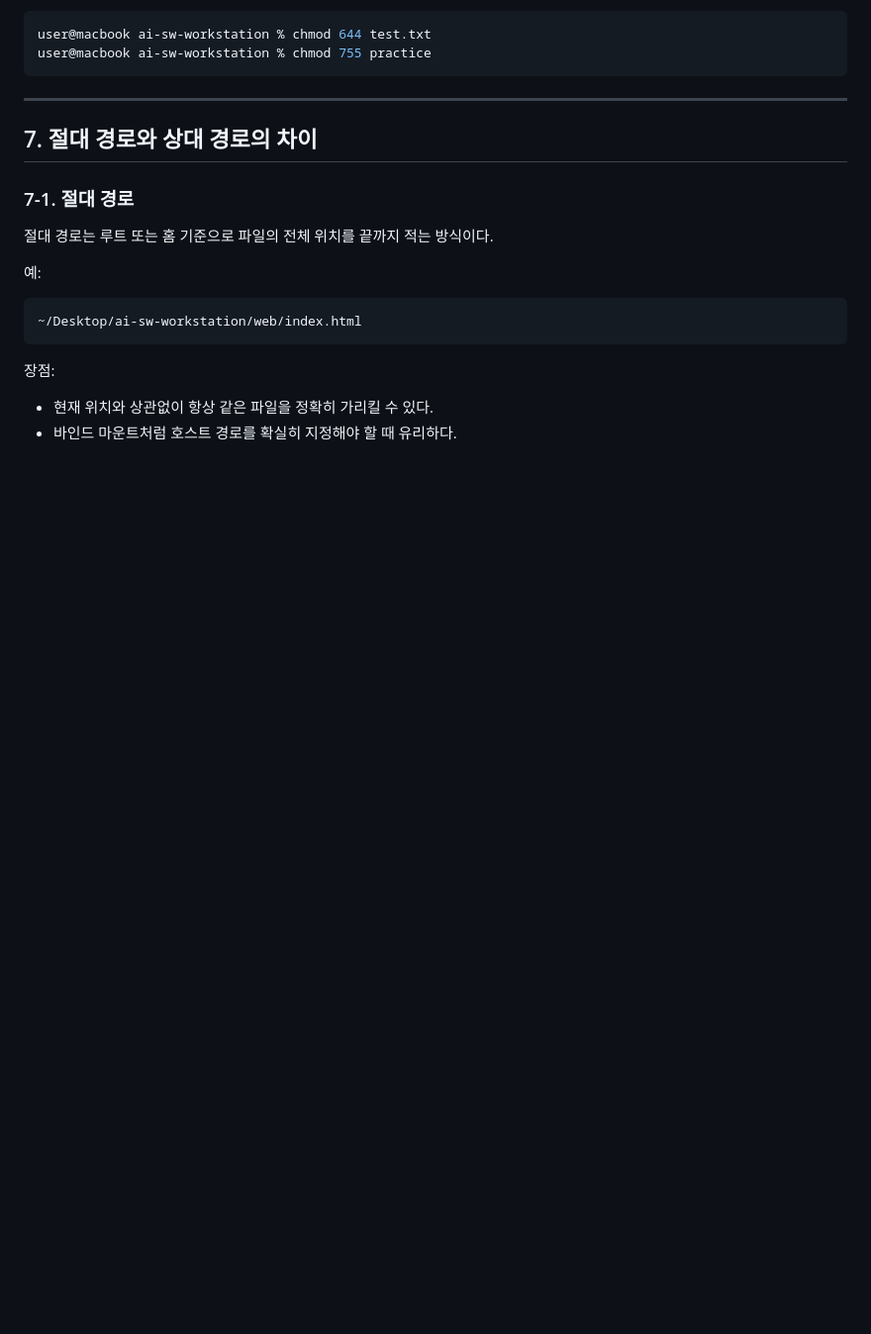
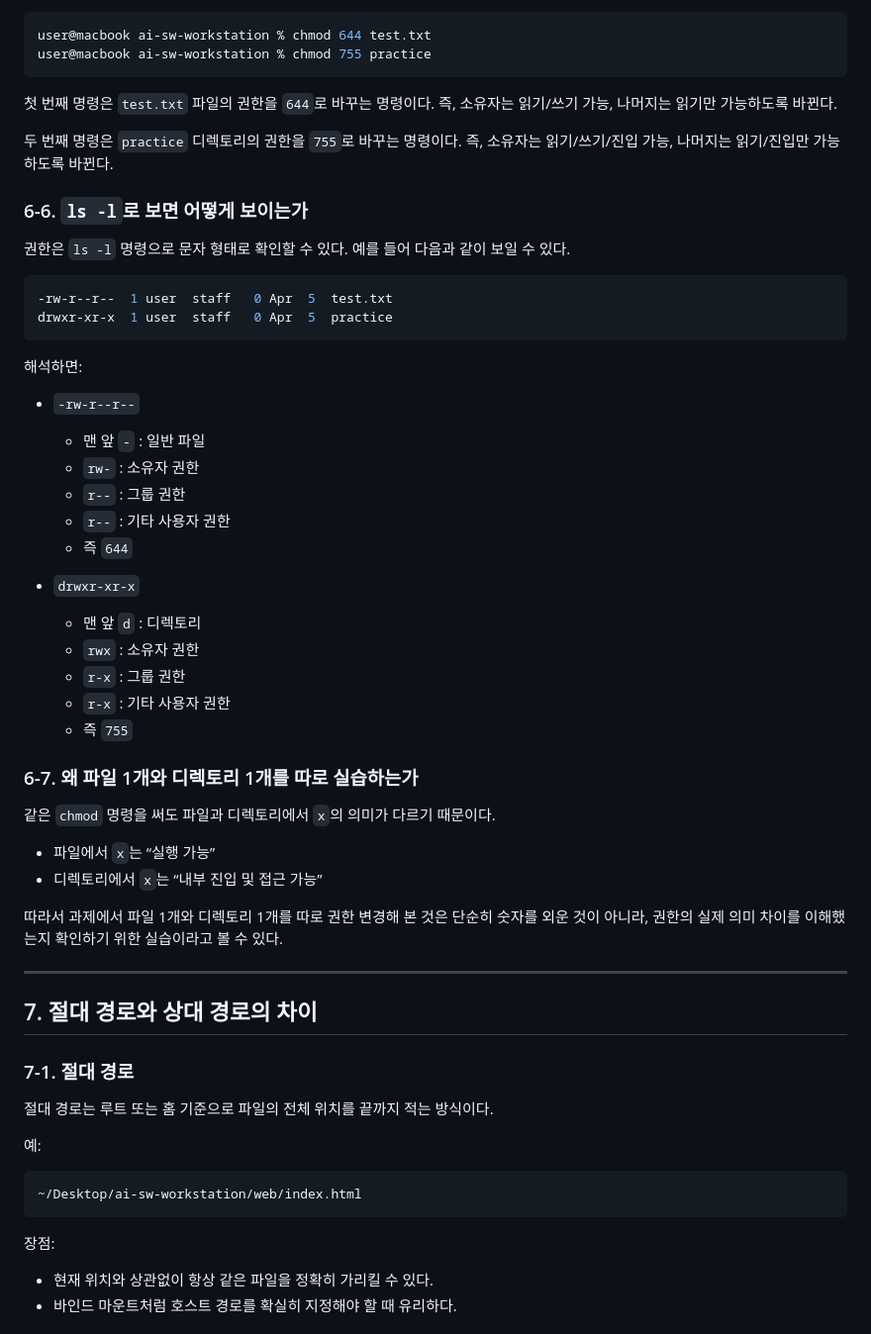
Before and after one commit to choidaehan9819/ia-codyssey, a Markdown page: README.md, the part around one of its changes. Shown at 99% size. Drawn GitHub-style; blank space fills up the shorter version.

````diff
--- a/README.md
+++ b/README.md
@@ -206,6 +250,45 @@ mv: copy.txt: No such file or directory
 user@macbook ai-sw-workstation % chmod 644 test.txt
 user@macbook ai-sw-workstation % chmod 755 practice
 ```
+
+첫 번째 명령은 `test.txt` 파일의 권한을 `644`로 바꾸는 명령이다. 즉, 소유자는 읽기/쓰기 가능, 나머지는 읽기만 가능하도록 바뀐다.
+
+두 번째 명령은 `practice` 디렉토리의 권한을 `755`로 바꾸는 명령이다. 즉, 소유자는 읽기/쓰기/진입 가능, 나머지는 읽기/진입만 가능하도록 바뀐다.
+
+### 6-6. `ls -l`로 보면 어떻게 보이는가
+
+권한은 `ls -l` 명령으로 문자 형태로 확인할 수 있다. 예를 들어 다음과 같이 보일 수 있다.
+
+```bash
+-rw-r--r--  1 user  staff   0 Apr  5  test.txt
+drwxr-xr-x  1 user  staff   0 Apr  5  practice
+```
+
+해석하면:
+
+- `-rw-r--r--`
+  - 맨 앞 `-` : 일반 파일
+  - `rw-` : 소유자 권한
+  - `r--` : 그룹 권한
+  - `r--` : 기타 사용자 권한
+  - 즉 `644`
+
+- `drwxr-xr-x`
+  - 맨 앞 `d` : 디렉토리
+  - `rwx` : 소유자 권한
+  - `r-x` : 그룹 권한
+  - `r-x` : 기타 사용자 권한
+  - 즉 `755`
+
+### 6-7. 왜 파일 1개와 디렉토리 1개를 따로 실습하는가
+
+같은 `chmod` 명령을 써도 파일과 디렉토리에서 `x`의 의미가 다르기 때문이다.
+
+- 파일에서 `x`는 “실행 가능”
+- 디렉토리에서 `x`는 “내부 진입 및 접근 가능”
+
+따라서 과제에서 파일 1개와 디렉토리 1개를 따로 권한 변경해 본 것은 단순히 숫자를 외운 것이 아니라, 권한의 실제 의미 차이를 이해했는지 확인하기 위한 실습이라고 볼 수 있다.
+
 
 ---
 
````
Also changed, not shown: other parts of README.md (+51 -7 lines).
